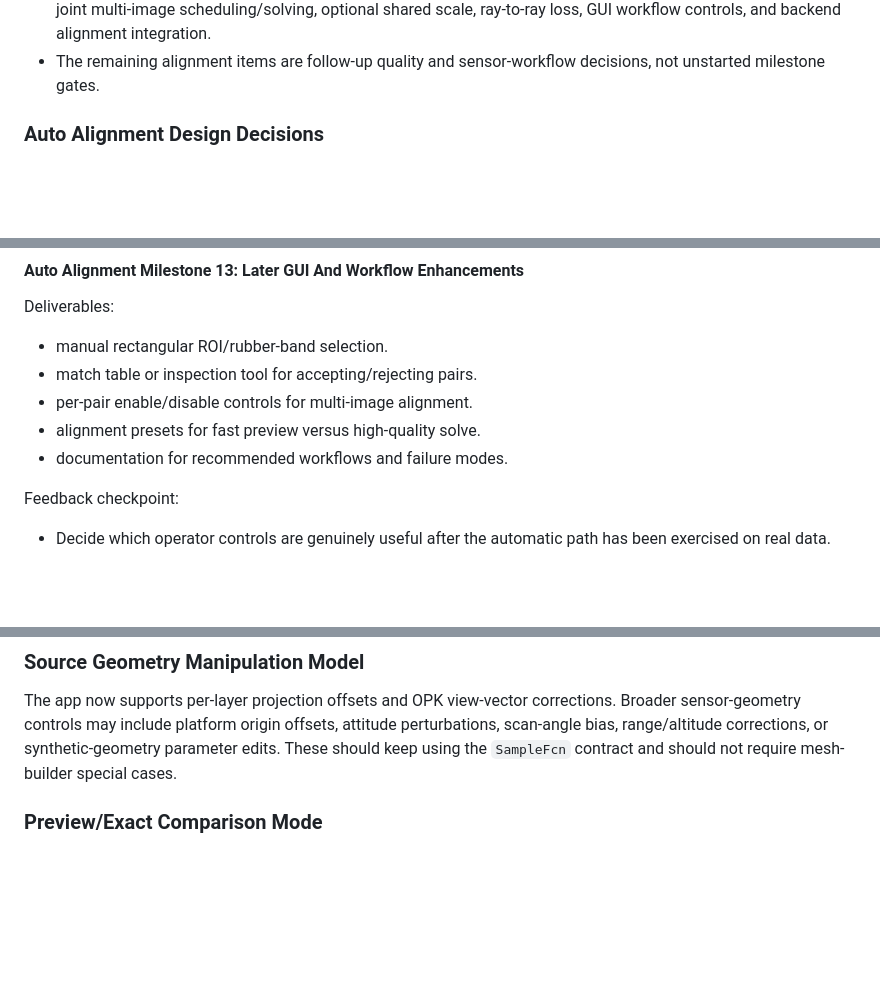
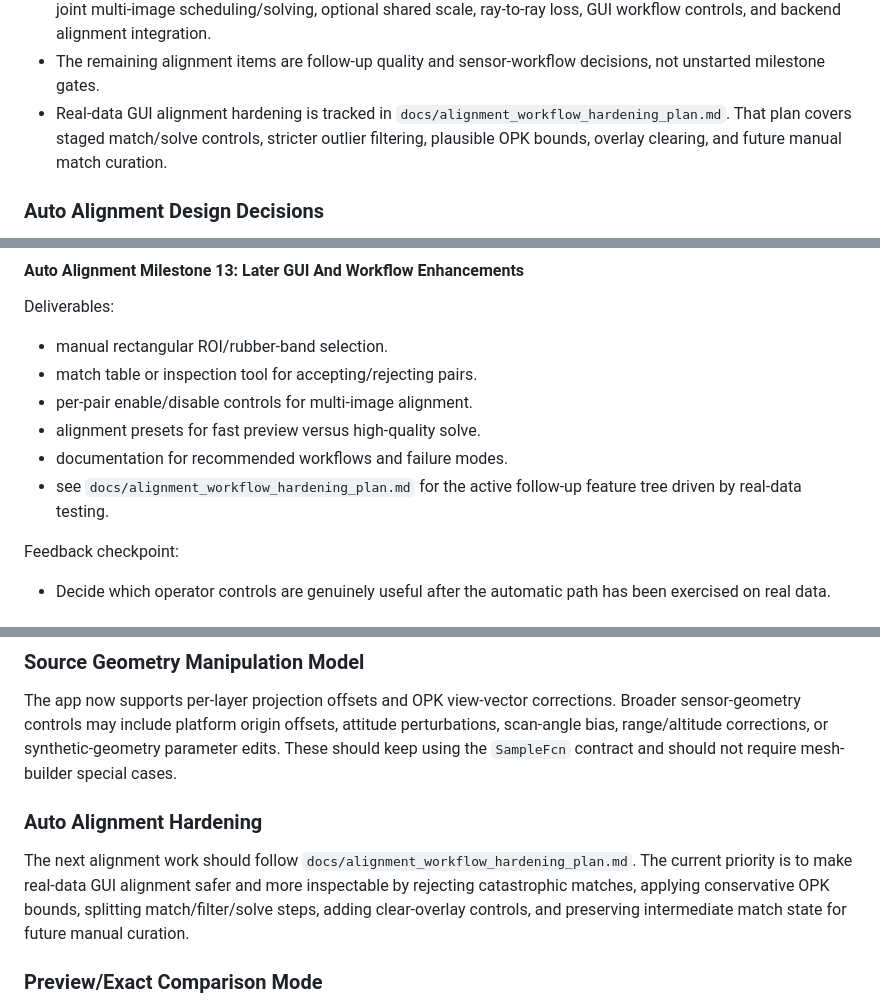
Before and after one commit to mdegan2020/matlab_tools, a Markdown page: planar_projection/docs/viewer_development_plan.md, 3 parts joined by grey strips. Drawn GitHub-style; blank space fills up the shorter version.

```diff
--- a/planar_projection/docs/viewer_development_plan.md
+++ b/planar_projection/docs/viewer_development_plan.md
@@ -748,6 +749,10 @@ Implementation status:
   GUI workflow controls, and backend alignment integration.
 - The remaining alignment items are follow-up quality and sensor-workflow
   decisions, not unstarted milestone gates.
+- Real-data GUI alignment hardening is tracked in
+  `docs/alignment_workflow_hardening_plan.md`. That plan covers staged
+  match/solve controls, stricter outlier filtering, plausible OPK bounds,
+  overlay clearing, and future manual match curation.
 
 ### Auto Alignment Design Decisions
 
@@ -1011,6 +1016,8 @@ Deliverables:
 - per-pair enable/disable controls for multi-image alignment.
 - alignment presets for fast preview versus high-quality solve.
 - documentation for recommended workflows and failure modes.
+- see `docs/alignment_workflow_hardening_plan.md` for the active follow-up
+  feature tree driven by real-data testing.
 
 Feedback checkpoint:
 
@@ -1035,6 +1042,15 @@ corrections. Broader sensor-geometry controls may include platform origin
 offsets, attitude perturbations, scan-angle bias, range/altitude corrections, or
 synthetic-geometry parameter edits. These should keep using the `SampleFcn`
 contract and should not require mesh-builder special cases.
+
+### Auto Alignment Hardening
+
+The next alignment work should follow
+`docs/alignment_workflow_hardening_plan.md`. The current priority is to make
+real-data GUI alignment safer and more inspectable by rejecting catastrophic
+matches, applying conservative OPK bounds, splitting match/filter/solve steps,
+adding clear-overlay controls, and preserving intermediate match state for
+future manual curation.
 
 ### Preview/Exact Comparison Mode
 
```
Also changed, not shown: other parts of planar_projection/docs/viewer_development_plan.md (+1 -0 lines), planar_projection/README.md (+7 -1 lines), planar_projection/docs/alignment_workflow_hardening_plan.md (added, +373 -0 lines).
